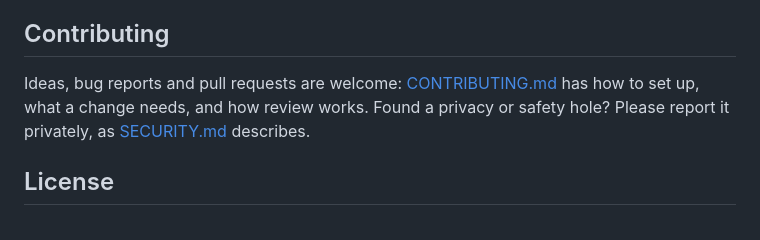
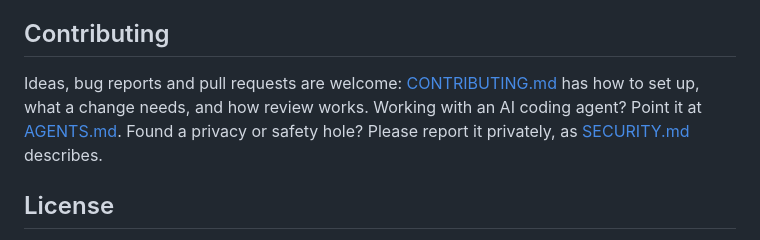
Before and after one commit to NobiResearch/Claude-OS, a Markdown page: README.md, the part around the change. Drawn GitHub-style.

```diff
--- a/README.md
+++ b/README.md
@@ -161,7 +161,8 @@ Hard-won macOS lessons live in [docs/lessons.md](docs/lessons.md).
 ## Contributing
 
 Ideas, bug reports and pull requests are welcome: [CONTRIBUTING.md](CONTRIBUTING.md) has how
-to set up, what a change needs, and how review works. Found a privacy or safety hole? Please
+to set up, what a change needs, and how review works. Working with an AI coding agent? Point
+it at [AGENTS.md](AGENTS.md). Found a privacy or safety hole? Please
 report it privately, as [SECURITY.md](SECURITY.md) describes.
 
 ## License
```
Also changed, not shown: AGENTS.md (added, +50 -0 lines), changes/2026-10-27-agents-md.md (added, +2 -0 lines).
